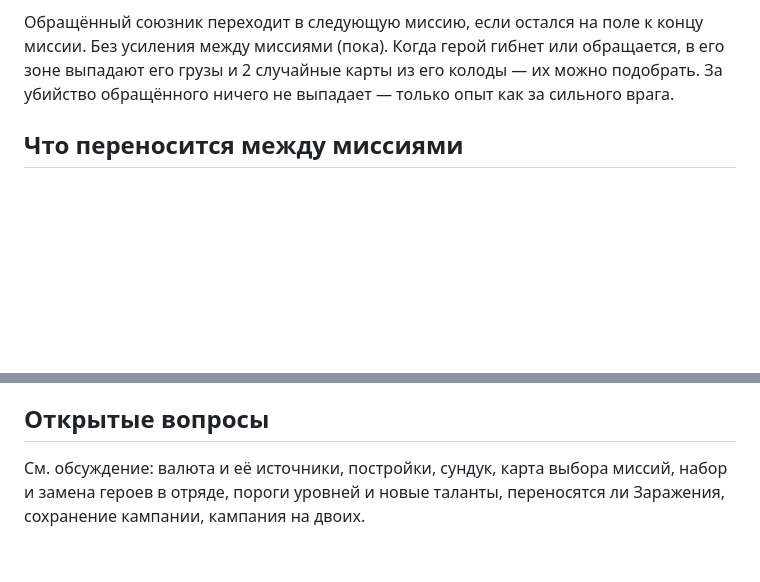
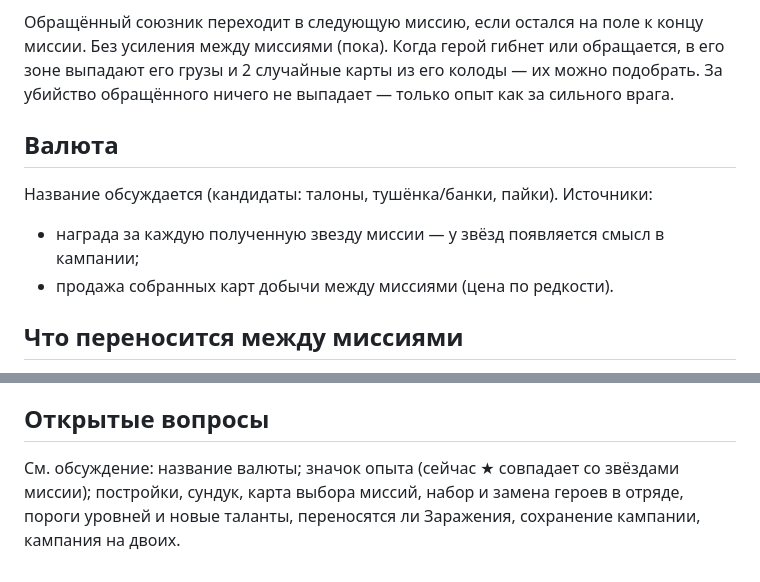
Before and after one commit to katiol123/newgamezombies, a Markdown page: docs/CAMPAIGN.md, 2 parts joined by grey strips. Drawn GitHub-style; blank space fills up the shorter version.

Commit message:
Campaign notes: currency sources
Co-Authored-By: Claude Opus 5.5 <noreply@anthropic.com>
Claude-Session: https://claude.ai/code/session_0169Ky8B4yNPH7T1BB8n222a

```diff
--- a/docs/CAMPAIGN.md
+++ b/docs/CAMPAIGN.md
@@ -32,6 +32,12 @@
 Обращённый союзник переходит в следующую миссию, если остался на поле к концу миссии. Без усиления между миссиями (пока).
 Когда герой гибнет или обращается, в его зоне выпадают его грузы и 2 случайные карты из его колоды — их можно подобрать. За убийство обращённого ничего не выпадает — только опыт как за сильного врага.
 
+## Валюта
+
+Название обсуждается (кандидаты: талоны, тушёнка/банки, пайки). Источники:
+- награда за каждую полученную звезду миссии — у звёзд появляется смысл в кампании;
+- продажа собранных карт добычи между миссиями (цена по редкости).
+
 ## Что переносится между миссиями
 
 - Уровень героя (получение уровней в кампании дольше, чем в одиночной миссии).
@@ -45,4 +51,4 @@
 
 ## Открытые вопросы
 
-См. обсуждение: валюта и её источники, постройки, сундук, карта выбора миссий, набор и замена героев в отряде, пороги уровней и новые таланты, переносятся ли Заражения, сохранение кампании, кампания на двоих.
+См. обсуждение: название валюты; значок опыта (сейчас ★ совпадает со звёздами миссии); постройки, сундук, карта выбора миссий, набор и замена героев в отряде, пороги уровней и новые таланты, переносятся ли Заражения, сохранение кампании, кампания на двоих.
```
